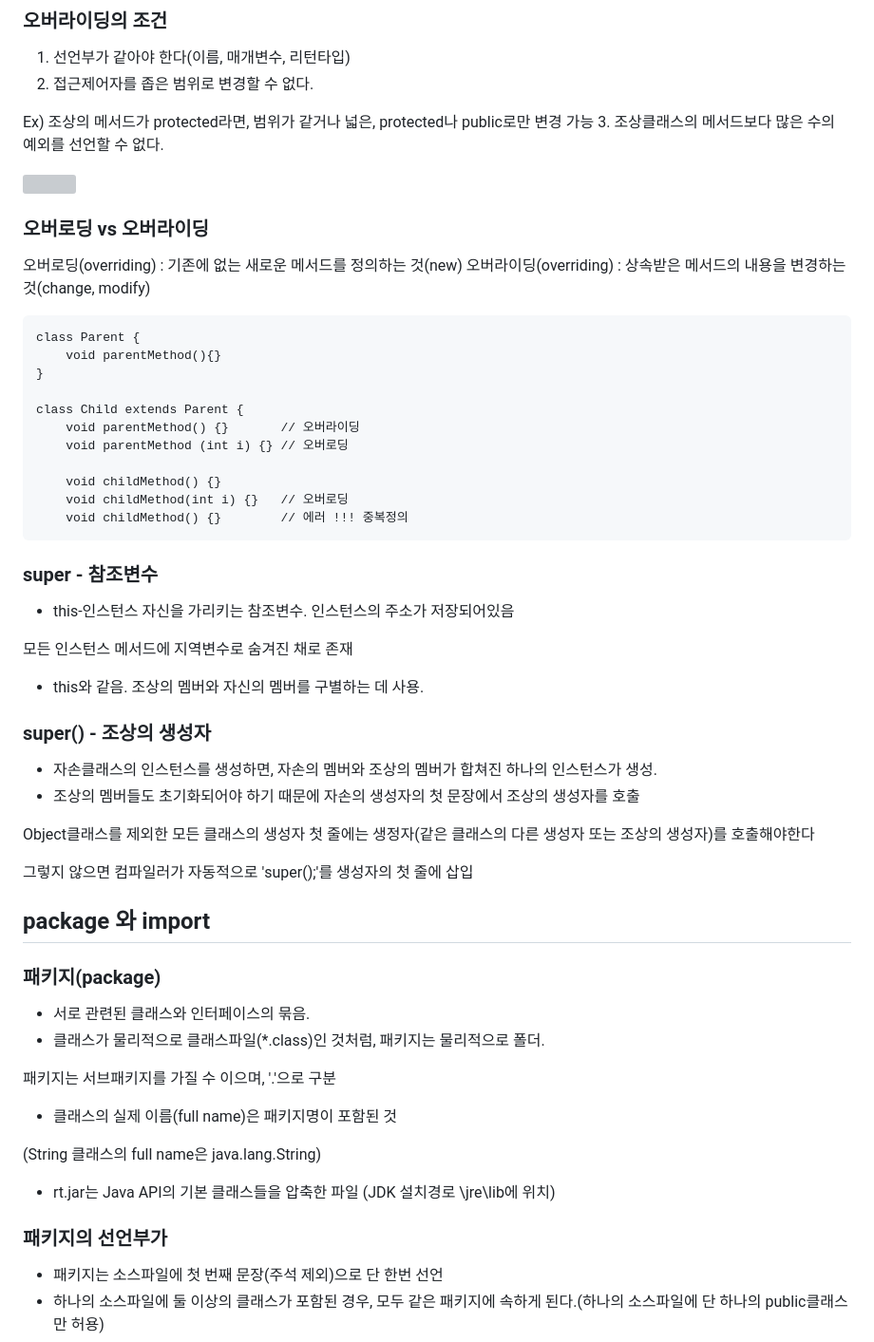
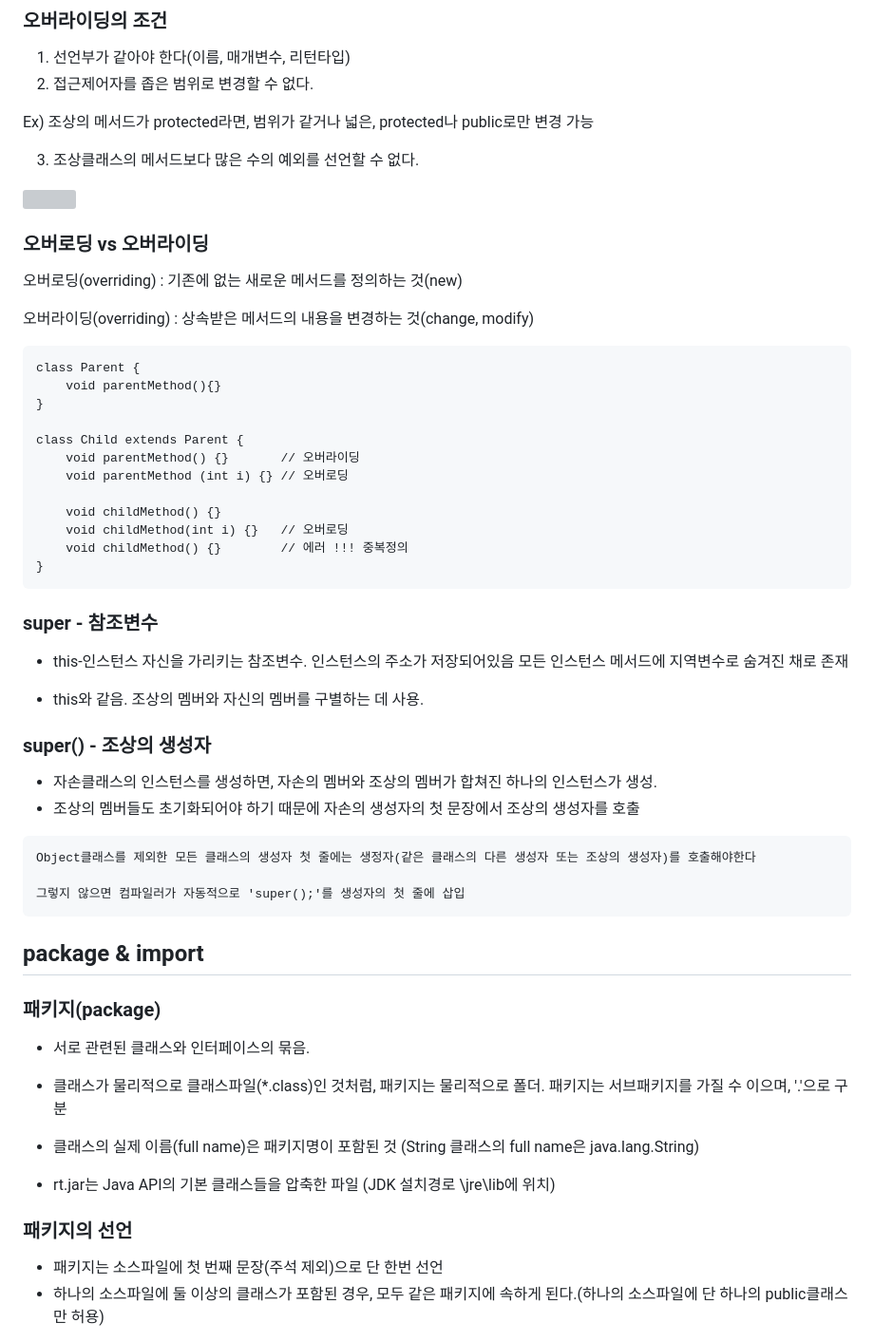
Before and after one commit to happiipark/Java, a Markdown page: WOD/0823/0823.md, the part around the change. Shown: that part at 95% size. Drawn GitHub-style; grey boxes are pictures that could not be loaded.

Commit message:
0823
0823 오전 정리

````diff
--- a/WOD/0823/0823.md
+++ b/WOD/0823/0823.md
@@ -82,6 +82,7 @@
 2. 접근제어자를 좁은 범위로 변경할 수 없다.
 
 Ex) 조상의 메서드가 protected라면, 범위가 같거나 넓은, protected나 public로만 변경 가능
+
 3. 조상클래스의 메서드보다 많은 수의 예외를 선언할 수 없다.
 
 <img src = "https://github.com/happiipark/Java/assets/124240328/d04eb544-4f9f-461d-aaed-a2182beface5" width="700" height="400" />
@@ -90,6 +91,7 @@ Ex) 조상의 메서드가 protected라면, 범위가 같거나 넓은, protecte
 ### 오버로딩 vs 오버라이딩
 
 오버로딩(overriding)  : 기존에 없는 새로운 메서드를 정의하는 것(new)
+
 오버라이딩(overriding) : 상속받은 메서드의 내용을 변경하는 것(change, modify)
 
 ```
@@ -104,14 +106,15 @@ class Child extends Parent {
 	void childMethod() {}
 	void childMethod(int i) {}   // 오버로딩
 	void childMethod() {}        // 에러 !!! 중복정의
+}
 ```
 
 
 ### super - 참조변수
 
 - this-인스턴스 자신을 가리키는 참조변수. 인스턴스의 주소가 저장되어있음
+모든 인스턴스 메서드에 지역변수로 숨겨진 채로 존재
 
-모든 인스턴스 메서드에 지역변수로 숨겨진 채로 존재
 - this와 같음. 조상의 멤버와 자신의 멤버를 구별하는 데 사용.
 
 
@@ -120,28 +123,28 @@ class Child extends Parent {
 - 자손클래스의 인스턴스를 생성하면, 자손의 멤버와 조상의 멤버가 합쳐진 하나의 인스턴스가 생성.
 - 조상의 멤버들도 초기화되어야 하기 때문에 자손의 생성자의 첫 문장에서 조상의 생성자를 호출
 
+```
 Object클래스를 제외한 모든 클래스의 생성자 첫 줄에는 생정자(같은 클래스의 다른 생성자 또는 조상의 생성자)를 호출해야한다
 
 그렇지 않으면 컴파일러가 자동적으로 'super();'를 생성자의 첫 줄에 삽입
+```
 
-
-## package 와 import
+## package & import
 
 ### 패키지(package)
 
 - 서로 관련된 클래스와 인터페이스의 묶음.
 - 클래스가 물리적으로 클래스파일(*.class)인 것처럼, 패키지는 물리적으로 폴더.
-
 패키지는 서브패키지를 가질 수 이으며, '.'으로 구분
 
 - 클래스의 실제 이름(full name)은 패키지명이 포함된 것
-
 (String 클래스의 full name은 java.lang.String)
 
-- rt.jar는 Java API의 기본 클래스들을 압축한 파일 (JDK 설치경로 \jre\lib에 위치)
+- rt.jar는 Java API의 기본 클래스들을 압축한 파일
+(JDK 설치경로 \jre\lib에 위치)
 
 
-### 패키지의 선언부가
+### 패키지의 선언
 
 - 패키지는 소스파일에 첫 번째 문장(주석 제외)으로 단 한번 선언
 - 하나의 소스파일에 둘 이상의 클래스가 포함된 경우, 모두 같은 패키지에 속하게 된다.(하나의 소스파일에 단 하나의 public클래스만 허용)
````
